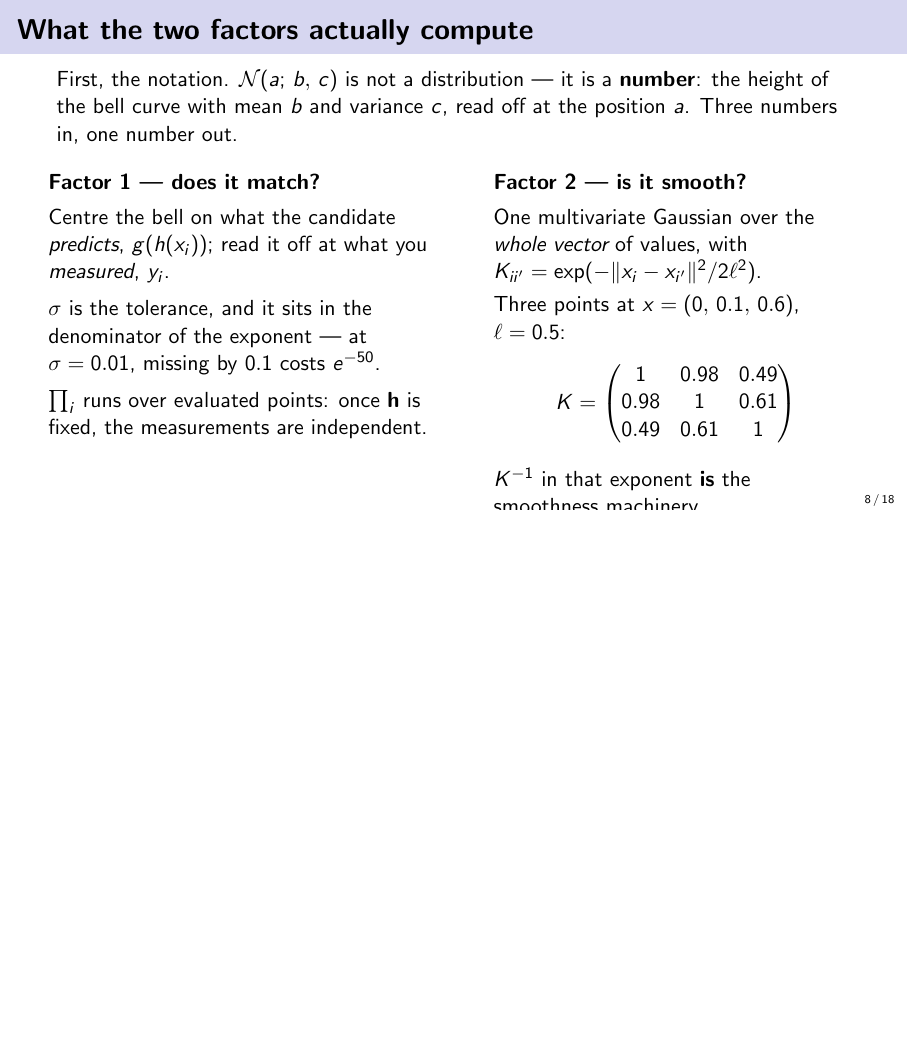
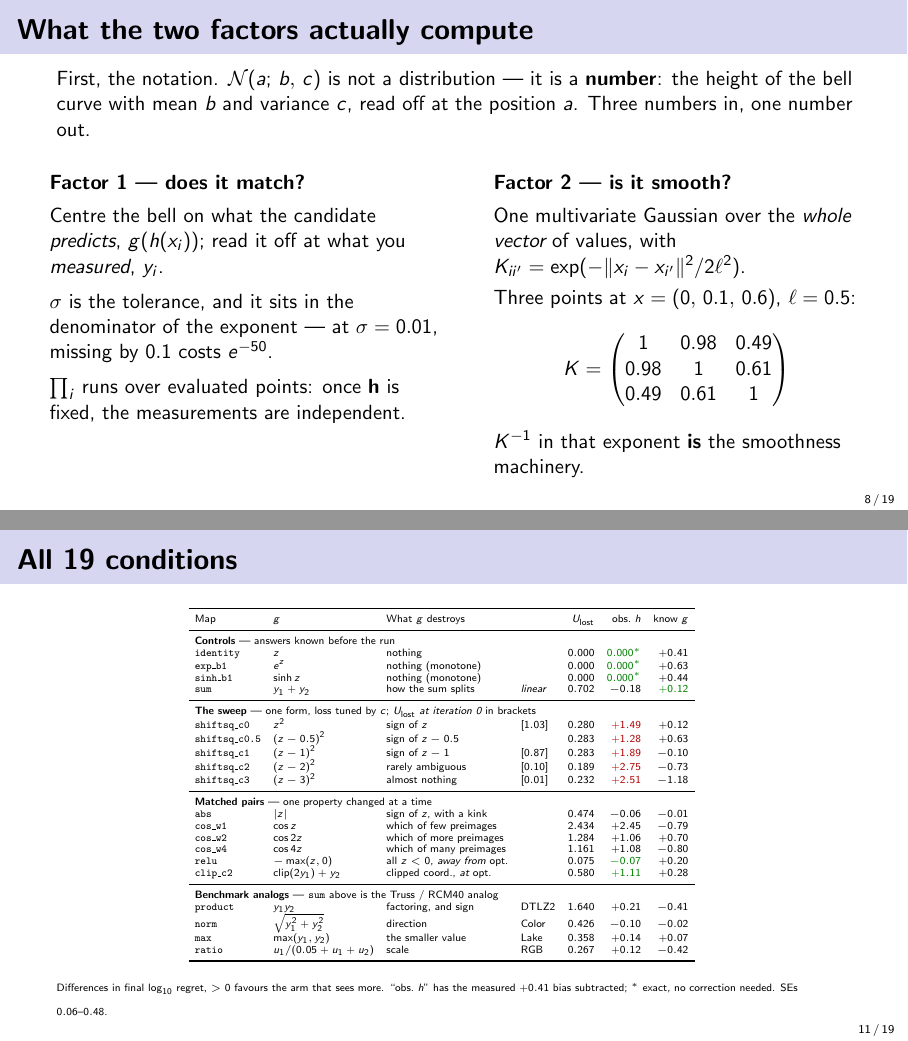
Before and after one commit to MuhammadAli-CS/three-arm-composite, LaTeX slides (slides/slides.tex): page 8 of 18 before the commit and pages 8 and 11 of 19 after it, the two joined at a grey line, the shorter picture padded with empty space. Compiled offline with pdfLaTeX.

Commit message:
Slides: add a table of all 19 conditions with their measurements
One slide listing every map with its g, what g destroys, U_lost, the
bias-corrected observe-h and know-g, grouped by controls / sweep / matched
pairs / analogs. Also fixes three frames that were overflowing their text
area.

Co-Authored-By: Claude Opus 5 <noreply@anthropic.com>

```diff
--- a/slides/slides.tex
+++ b/slides/slides.tex
@@ -203,7 +203,7 @@ been here.
 \end{frame}
 
 % ------------------------------------------------------------------
-\begin{frame}{What the two factors actually compute}
+\begin{frame}[shrink=6]{What the two factors actually compute}
 
 First, the notation. $\Norm(a;\,b,\,c)$ is not a distribution --- it is a
 \textbf{number}: the height of the bell curve with mean $b$ and variance $c$,
@@ -298,6 +298,54 @@ designs}, all arms sharing the initial design and acquisition.
 
 \medskip
 $\Rightarrow$ 380 BO runs per arm, $\approx$ 40 min on 16 cores.
+
+\end{frame}
+
+% ------------------------------------------------------------------
+\begin{frame}[shrink=8]{All 19 conditions}
+
+\begin{center}
+\tiny
+\setlength{\tabcolsep}{3.5pt}
+\renewcommand{\arraystretch}{0.95}
+\begin{tabular}{llllrrr}
+\toprule
+Map & $g$ & What $g$ destroys & & $\Ulost$ & obs.\ $h$ & know $g$ \\
+\midrule
+\multicolumn{7}{l}{\textbf{Controls} --- answers known before the run}\\
+\texttt{identity}   & $z$          & nothing                      &                 & $0.000$ & \good{$0.000^\ast$} & $+0.41$ \\
+\texttt{exp\_b1}    & $e^{z}$      & nothing (monotone)           &                 & $0.000$ & \good{$0.000^\ast$} & $+0.63$ \\
+\texttt{sinh\_b1}   & $\sinh z$    & nothing (monotone)           &                 & $0.000$ & \good{$0.000^\ast$} & $+0.44$ \\
+\texttt{sum}        & $y_1+y_2$    & how the sum splits           & \emph{linear}   & $0.702$ & $-0.18$ & \good{$+0.12$} \\
+\midrule
+\multicolumn{7}{l}{\textbf{The sweep} --- one form, loss tuned by $c$; $\Ulost$ \emph{at iteration 0} in brackets}\\
+\texttt{shiftsq\_c0}   & $z^2$       & sign of $z$     & $[1.03]$ & $0.280$ & \bad{$+1.49$} & $+0.12$ \\
+\texttt{shiftsq\_c0.5} & $(z-0.5)^2$ & sign of $z-0.5$ &          & $0.283$ & \bad{$+1.28$} & $+0.63$ \\
+\texttt{shiftsq\_c1}   & $(z-1)^2$   & sign of $z-1$   & $[0.87]$ & $0.283$ & \bad{$+1.89$} & $-0.10$ \\
+\texttt{shiftsq\_c2}   & $(z-2)^2$   & rarely ambiguous& $[0.10]$ & $0.189$ & \bad{$+2.75$} & $-0.73$ \\
+\texttt{shiftsq\_c3}   & $(z-3)^2$   & almost nothing  & $[0.01]$ & $0.232$ & \bad{$+2.51$} & $-1.18$ \\
+\midrule
+\multicolumn{7}{l}{\textbf{Matched pairs} --- one property changed at a time}\\
+\texttt{abs}      & $|z|$                     & sign of $z$, with a kink  &                    & $0.474$ & $-0.06$ & $-0.01$ \\
+\texttt{cos\_w1}  & $\cos z$                  & which of few preimages    &                    & $2.434$ & $+2.45$ & $-0.79$ \\
+\texttt{cos\_w2}  & $\cos 2z$                 & which of more preimages   &                    & $1.284$ & $+1.06$ & $+0.70$ \\
+\texttt{cos\_w4}  & $\cos 4z$                 & which of many preimages   &                    & $1.161$ & $+1.08$ & $-0.80$ \\
+\texttt{relu}     & $-\max(z,0)$              & all $z<0$, \emph{away from} opt. &             & $0.075$ & \good{$-0.07$} & $+0.20$ \\
+\texttt{clip\_c2} & $\text{clip}(2y_1)+y_2$   & clipped coord., \emph{at} opt.   &             & $0.580$ & \good{$+1.11$} & $+0.28$ \\
+\midrule
+\multicolumn{7}{l}{\textbf{Benchmark analogs} --- \texttt{sum} above is the Truss / RCM40 analog}\\
+\texttt{product} & $y_1y_2$               & factoring, and sign   & DTLZ2        & $1.640$ & $+0.21$ & $-0.41$ \\
+\texttt{norm}    & $\sqrt{y_1^2+y_2^2}$   & direction             & Color        & $0.426$ & $-0.10$ & $-0.02$ \\
+\texttt{max}     & $\max(y_1,y_2)$        & the smaller value     & Lake         & $0.358$ & $+0.14$ & $+0.07$ \\
+\texttt{ratio}   & $u_1/(0.05+u_1+u_2)$   & scale                 & RGB          & $0.267$ & $+0.12$ & $-0.42$ \\
+\bottomrule
+\end{tabular}
+\end{center}
+
+\vspace{2pt}
+{\tiny Differences in final $\log_{10}$ regret, $>0$ favours the arm that sees
+more. ``obs.\ $h$'' has the measured $+0.41$ bias subtracted;
+$^\ast$ exact, no correction needed. SEs $0.06$--$0.48$.}
 
 \end{frame}
 
```
Also changed, not shown: slides/slides.pdf, slides/slides.tex (2 more changed lines).
